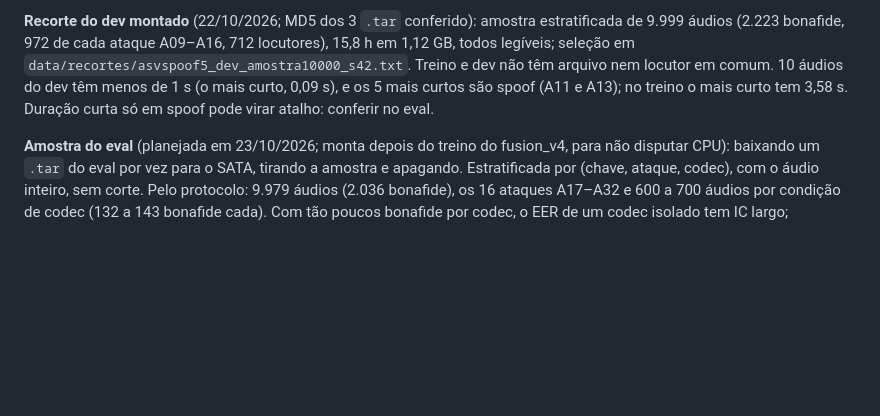
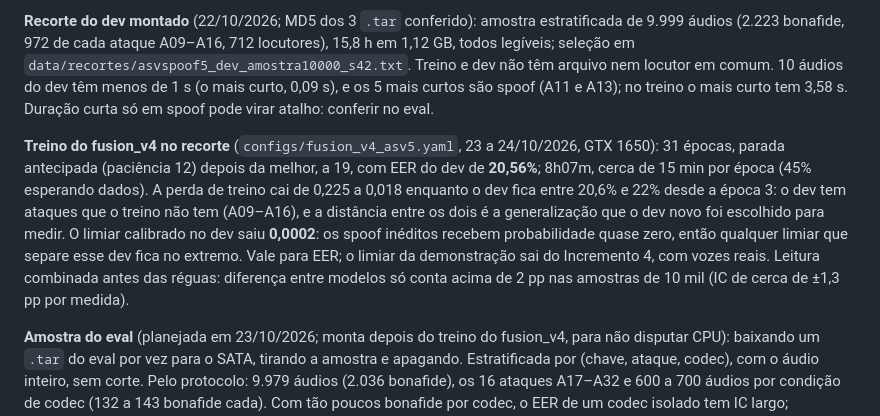
Before and after one commit to bert-0/DeepFakeAudioDetec, a Markdown page: ml/docs/RESUMO_TCC.md, the part around the change. Drawn GitHub-style; blank space fills up the shorter version.

Commit message:
Treino do fusion_v4 no recorte da ASVspoof 5 registrado
31 epocas, parada antecipada, melhor dev 20,56% na epoca 19, 8h07m. A perda
de treino cai a 0,018 com o dev parado em 20,6-22%: o dev tem ataques
ineditos, que e o que ele foi escolhido para medir. O limiar calibrado no dev
saiu 0,0002 e so vale para o EER. Leitura das reguas combinada antes:
diferenca entre modelos so conta acima de 2 pp nas amostras de 10 mil.

Co-Authored-By: Claude Opus 5.5 <noreply@anthropic.com>

```diff
--- a/ml/docs/RESUMO_TCC.md
+++ b/ml/docs/RESUMO_TCC.md
@@ -2122,6 +2122,19 @@ arquivo nem locutor em comum. 10 áudios do dev têm menos de 1 s (o mais curto,
 0,09 s), e os 5 mais curtos são spoof (A11 e A13); no treino o mais curto tem
 3,58 s. Duração curta só em spoof pode virar atalho: conferir no eval.
 
+**Treino do fusion_v4 no recorte** (`configs/fusion_v4_asv5.yaml`, 23 a
+24/10/2026, GTX 1650): 31 épocas, parada antecipada (paciência 12) depois da
+melhor, a 19, com EER do dev de **20,56%**; 8h07m, cerca de 15 min por época
+(45% esperando dados). A perda de treino cai de 0,225 a 0,018 enquanto o dev
+fica entre 20,6% e 22% desde a época 3: o dev tem ataques que o treino não
+tem (A09–A16), e a distância entre os dois é a generalização que o dev novo
+foi escolhido para medir. O limiar calibrado no dev saiu **0,0002**: os
+spoof inéditos recebem probabilidade quase zero, então qualquer limiar que
+separe esse dev fica no extremo. Vale para EER; o limiar da demonstração sai
+do Incremento 4, com vozes reais. Leitura combinada antes das réguas:
+diferença entre modelos só conta acima de 2 pp nas amostras de 10 mil (IC de
+cerca de ±1,3 pp por medida).
+
 **Amostra do eval** (planejada em 23/10/2026; monta depois do treino do
 fusion_v4, para não disputar CPU): baixando um `.tar` do eval por vez para o
 SATA, tirando a amostra e apagando. Estratificada por (chave, ataque, codec),
```
Also changed, not shown: ml/docs/PLANO_INCREMENTO_4.md (+2 -1 lines).
